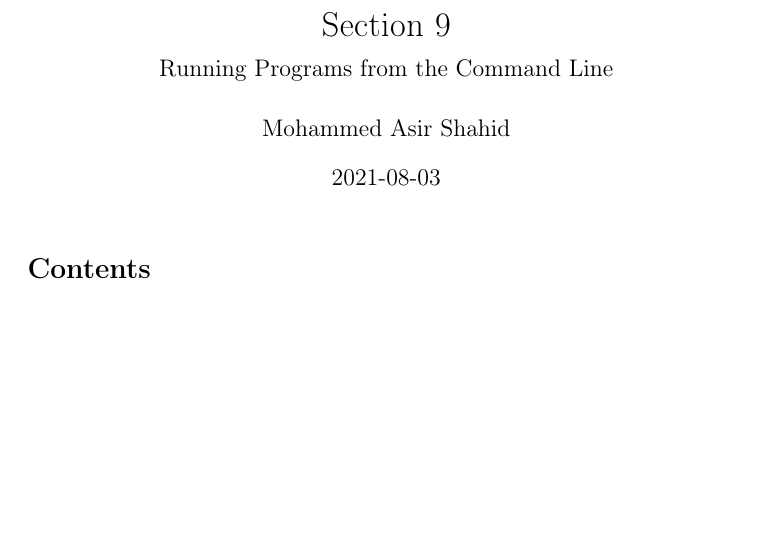
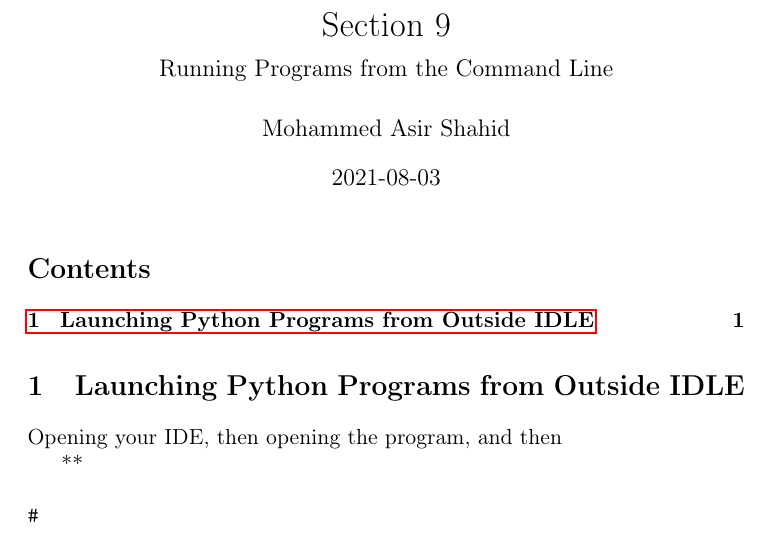
Before and after one commit to AsirShahid/Automate-the-Boring-Stuff, a LaTeX document (Section 9: Running Programs from the Command Line/Section 9.tex): part of the page, cut so that both start at the same text, the shorter picture padded with empty space. Compiled offline with pdfLaTeX.

Commit message:
Worked on Launching Python Programs from Outside IDLE

```diff
--- a/Section 9: Running Programs from the Command Line/Section 9.tex
+++ b/Section 9: Running Programs from the Command Line/Section 9.tex
@@ -30,4 +30,15 @@
 \maketitle
 \tableofcontents
 
+
+\section{Launching Python Programs from Outside IDLE}
+\label{sec:org4d7157c}
+
+Opening your IDE, then opening the program, and then
+
+**
+
+\begin{verbatim}
+#
+\end{verbatim}
 \end{document}
```
Also changed, not shown: Section 9: Running Programs from the Command Line/Section 9.md (+14 -0 lines), Section 9: Running Programs from the Command Line/Section 9.pdf, Section 9: Running Programs from the Command Line/Section 9.tex (2 more changed lines), 2 other files.
